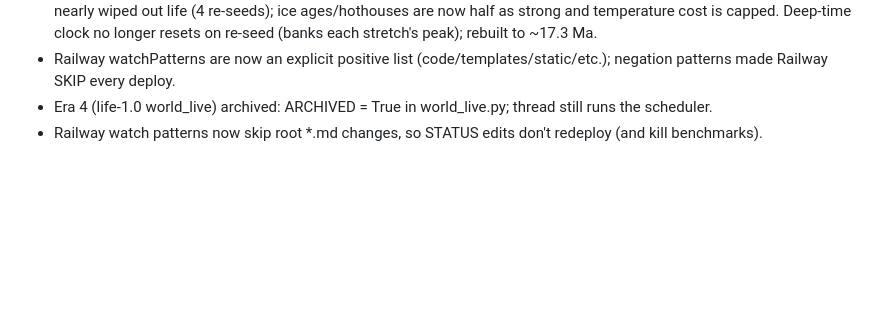
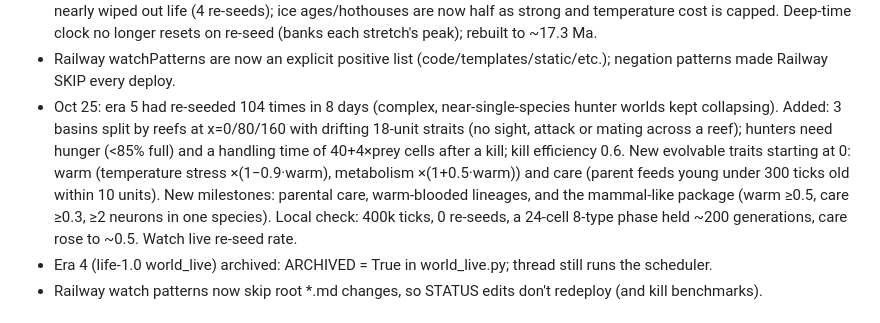
Before and after one commit to noelwiggins/oedio, a Markdown page: STATUS.md, the part around the change. Rendered like a GitHub page; blank space fills up the shorter version.

Commit message:
STATUS: pool basins and mammal-like traits
Co-Authored-By: Claude Opus 5.5 <noreply@anthropic.com>
Claude-Session: https://claude.ai/code/session_013x5qAtNySt6iSPgmrefWo4

```diff
--- a/STATUS.md
+++ b/STATUS.md
@@ -24,6 +24,13 @@ Last updated: 2026-10-14
   capped. Deep-time clock no longer resets on re-seed (banks each stretch's peak); rebuilt to ~17.3 Ma.
 - Railway watchPatterns are now an explicit positive list (code/templates/static/etc.); negation patterns made
   Railway SKIP every deploy.
+- Oct 25: era 5 had re-seeded 104 times in 8 days (complex, near-single-species hunter worlds kept collapsing).
+  Added: 3 basins split by reefs at x=0/80/160 with drifting 18-unit straits (no sight, attack or mating across a
+  reef); hunters need hunger (<85% full) and a handling time of 40+4×prey cells after a kill; kill efficiency 0.6.
+  New evolvable traits starting at 0: warm (temperature stress ×(1−0.9·warm), metabolism ×(1+0.5·warm)) and care
+  (parent feeds young under 300 ticks old within 10 units). New milestones: parental care, warm-blooded lineages,
+  and the mammal-like package (warm ≥0.5, care ≥0.3, ≥2 neurons in one species). Local check: 400k ticks, 0
+  re-seeds, a 24-cell 8-type phase held ~200 generations, care rose to ~0.5. Watch live re-seed rate.
 - Era 4 (life-1.0 world_live) archived: ARCHIVED = True in world_live.py; thread still runs the scheduler.
 - Railway watch patterns now skip root *.md changes, so STATUS edits don't redeploy (and kill benchmarks).
 
```
